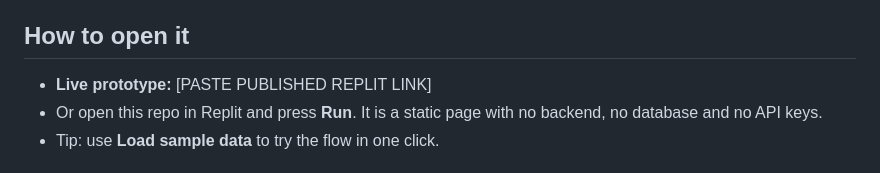
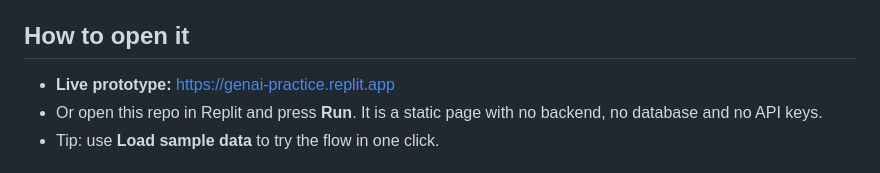
Before and after one commit to dvilledaa/genai-practice, a Markdown page: README.md, the part around the change. Drawn GitHub-style.

Commit message:
First working slice + README

```diff
--- a/README.md
+++ b/README.md
@@ -12,7 +12,7 @@ A user enters today's metrics from their wearable (sleep, HRV, recovery score),
 
 ## How to open it
 
-- **Live prototype:** [PASTE PUBLISHED REPLIT LINK]
+- **Live prototype:** https://genai-practice.replit.app
 - Or open this repo in Replit and press **Run**. It is a static page with no backend, no database and no API keys.
 - Tip: use **Load sample data** to try the flow in one click.
 
```
